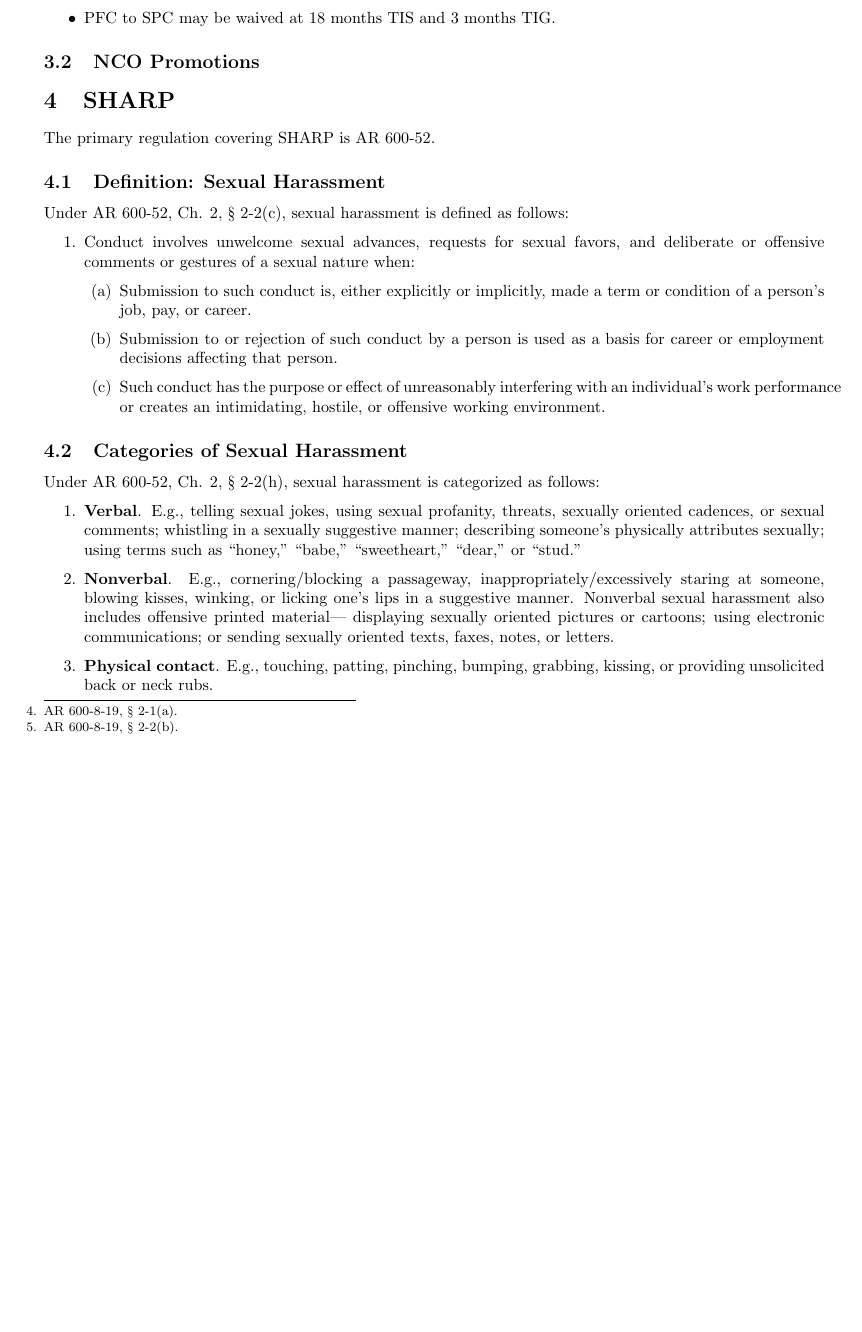
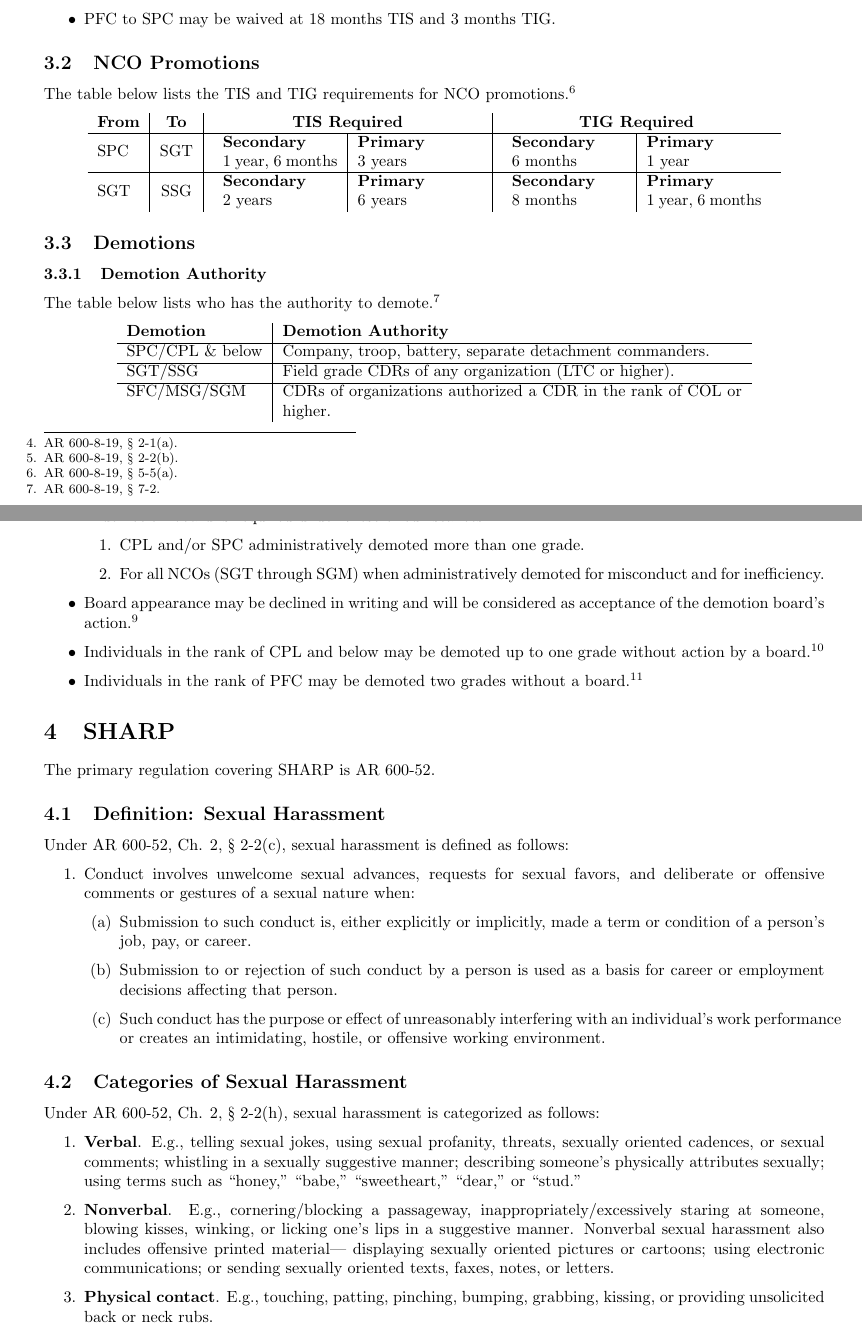
Before and after one commit to ketiboldiais/army_study_guide, a LaTeX document (main.tex): part of page 4 of 13 before the commit and two parts of pages 4 and 5 of 15 after it, the two joined at a grey line, cut so that both start at the same text, the shorter picture padded with empty space. Compiled offline with pdfLaTeX.

```diff
--- a/main.tex
+++ b/main.tex
@@ -77,7 +90,7 @@
 }
 
 
-\title{Army Study Guide}
+\title{Board Study Guide}
 \author{Ketib Oldiais}
 \date{Last updated: November 2025}
 
@@ -187,4 +198,66 @@
 \end{itemize}
 
 \subsection{NCO Promotions}
+The table below lists the TIS and TIG requirements for NCO promotions.\footnote{AR 600-8-19, § 5-5(a).}
 
+{
+    \centering
+    % First column is left-aligned
+    % second is a paragraph column with 5cm width
+    \begin{tabular}{l|c|c|c}
+    \textbf{From} & \textbf{To} & \textbf{TIS Required} & \textbf{TIG Required} \\
+    \hline
+
+    SPC
+    &
+    SGT
+    &
+        \begin{tabular}{p{2.5cm} | p{2.5cm}}
+            \textbf{Secondary} & \textbf{Primary} \\
+            1 year, 6 months & 3 years
+        \end{tabular}
+    &
+        \begin{tabular}{p{2.5cm}| p{2.5cm}}
+            \textbf{Secondary} & \textbf{Primary} \\
+            6 months & 1 year
+        \end{tabular}
+    \\
+    \hline
+
+    SGT
+    &
+    SSG
+    &
+        \begin{tabular}{p{2.5cm} | p{2.5cm}}
+            \textbf{Secondary} & \textbf{Primary} \\
+            2 years & 6 years
+        \end{tabular}
+    &
+        \begin{tabular}{p{2.5cm} | p{2.5cm}}
+            \textbf{Secondary} & \textbf{Primary} \\
+            8 months & 1 year, 6 months
+        \end{tabular}
+    \\
+
+    \end{tabular}
+    \par
+}
+
+\subsection{Demotions}
+\subsubsection{Demotion Authority}
+The table below lists who has the authority to demote.\footnote{AR 600-8-19, § 7-2.}
+
+{
+    \centering
+    % First column is left-aligned
+    \begin{tabular}{l|p{10cm}}
+    \textbf{Demotion} & \textbf{Demotion Authority} \\
+    \hline
+
+    SPC/CPL \& below & Company, troop, battery, separate detachment commanders. \\
+    \hline
+    SGT/SSG & Field grade CDRs of any organization (LTC or higher). \\
+    \hline
+    SFC/MSG/SGM & CDRs of organizations authorized a CDR in the rank of COL or higher. \\
+    \end{tabular}
+    \par
@@ -191,3 +270,11 @@
+        \begin{enumerate}
+            \item CPL and/or SPC administratively demoted more than one grade.
+            \item For all NCOs (SGT through SGM) when administratively demoted for misconduct and for inefficiency.
+        \end{enumerate}
+    \item Board appearance may be declined in writing and will be considered as acceptance of the demotion board’s action.\footnote{\textit{Id}.}
+    \item Individuals in the rank of CPL and below may be demoted up to one grade without action by a board.\footnote{\textit{Id}.}
+    \item Individuals in the rank of PFC may be demoted two grades without a board.\footnote{\textit{Id}.}
+\end{itemize}
 
 \section{SHARP}
 The primary regulation covering SHARP is AR 600-52.
```
Also changed, not shown: main.pdf, main.tex (74 more changed lines), 6 other files.
